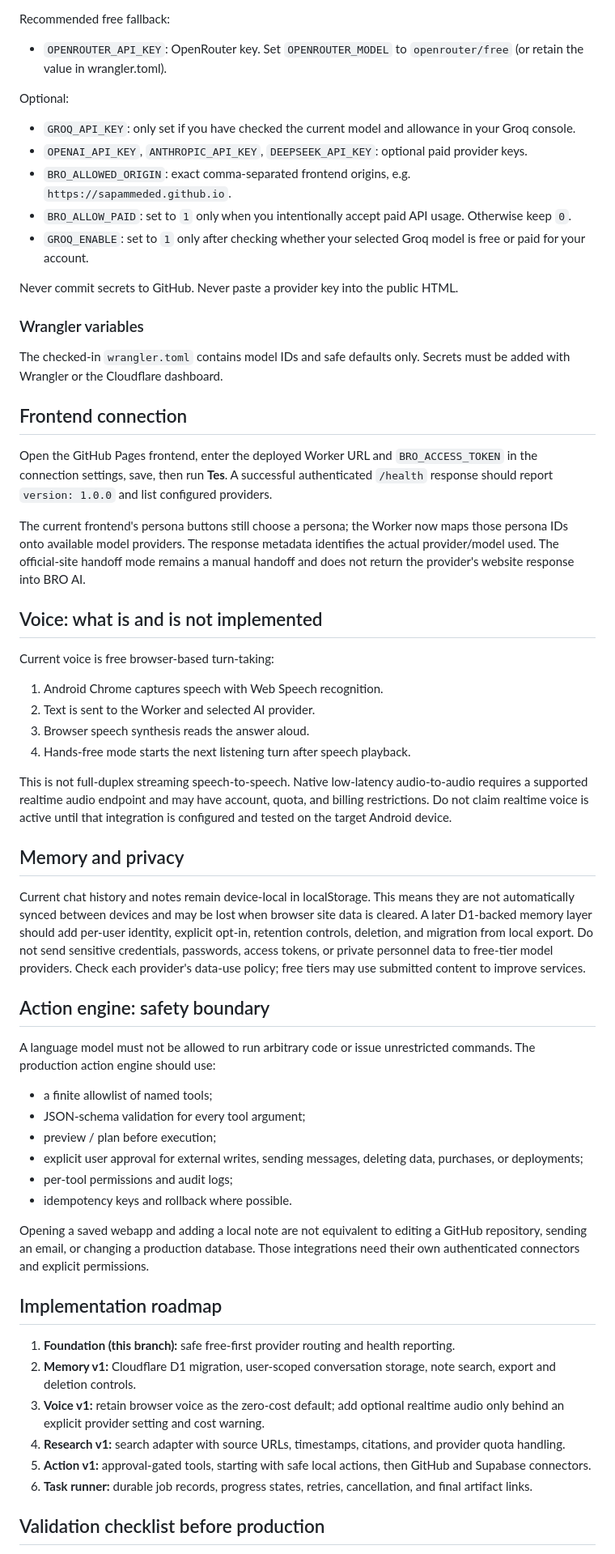
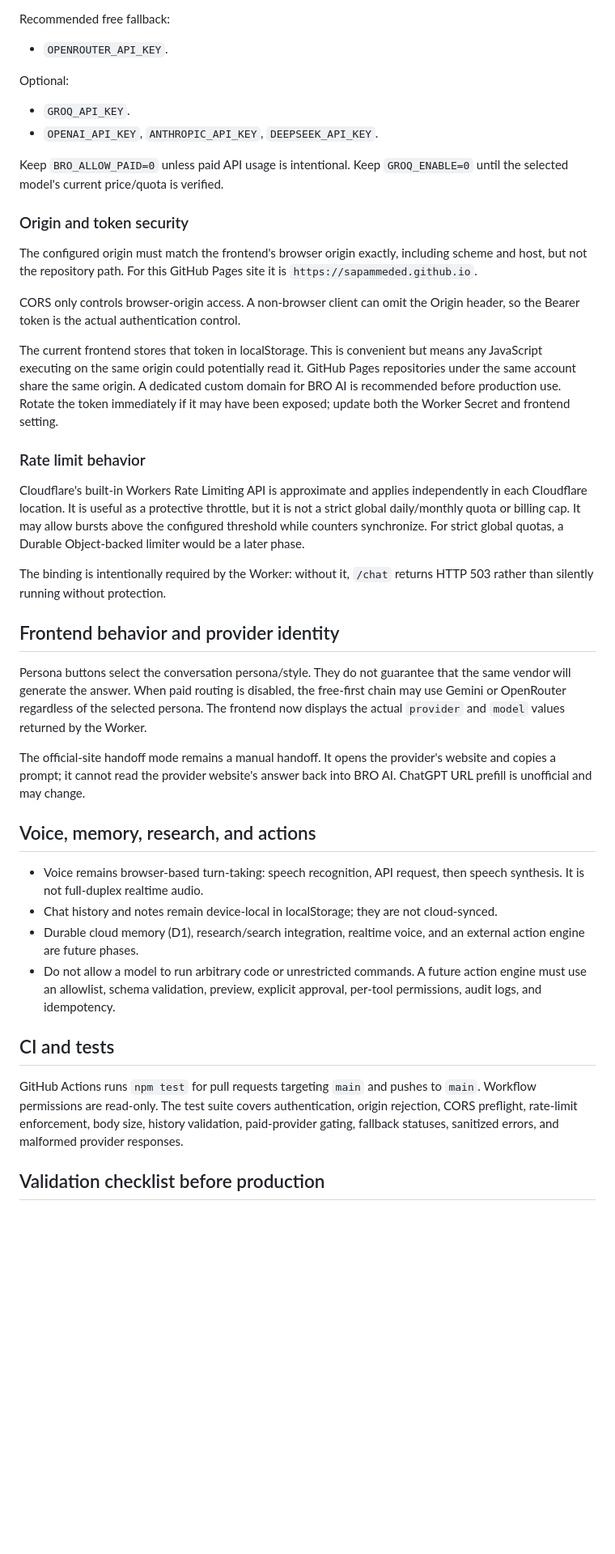
Before and after one commit to sapammeded/bro_ai, a Markdown page: BRO_AI_V1_IMPLEMENTATION.md, the part around one of its changes. Shown at 81% size. Drawn GitHub-style; blank space fills up the shorter version.

```diff
--- a/BRO_AI_V1_IMPLEMENTATION.md
+++ b/BRO_AI_V1_IMPLEMENTATION.md
@@ -59,60 +70,43 @@ Required:
 
 Recommended free fallback:
-- `OPENROUTER_API_KEY`: OpenRouter key. Set `OPENROUTER_MODEL` to `openrouter/free` (or retain the value in wrangler.toml).
+- `OPENROUTER_API_KEY`.
 
 Optional:
-- `GROQ_API_KEY`: only set if you have checked the current model and allowance in your Groq console.
-- `OPENAI_API_KEY`, `ANTHROPIC_API_KEY`, `DEEPSEEK_API_KEY`: optional paid provider keys.
-- `BRO_ALLOWED_ORIGIN`: exact comma-separated frontend origins, e.g. `https://sapammeded.github.io`.
-- `BRO_ALLOW_PAID`: set to `1` only when you intentionally accept paid API usage. Otherwise keep `0`.
-- `GROQ_ENABLE`: set to `1` only after checking whether your selected Groq model is free or paid for your account.
+- `GROQ_API_KEY`.
+- `OPENAI_API_KEY`, `ANTHROPIC_API_KEY`, `DEEPSEEK_API_KEY`.
 
-Never commit secrets to GitHub. Never paste a provider key into the public HTML.
+Keep `BRO_ALLOW_PAID=0` unless paid API usage is intentional. Keep `GROQ_ENABLE=0` until the selected model's current price/quota is verified.
 
-### Wrangler variables
+### Origin and token security
 
-The checked-in `wrangler.toml` contains model IDs and safe defaults only. Secrets must be added with Wrangler or the Cloudflare dashboard.
+The configured origin must match the frontend's browser origin exactly, including scheme and host, but not the repository path. For this GitHub Pages site it is `https://sapammeded.github.io`.
 
-## Frontend connection
+CORS only controls browser-origin access. A non-browser client can omit the Origin header, so the Bearer token is the actual authentication control.
 
-Open the GitHub Pages frontend, enter the deployed Worker URL and `BRO_ACCESS_TOKEN` in the connection settings, save, then run **Tes**. A successful authenticated `/health` response should report `version: 1.0.0` and list configured providers.
+The current frontend stores that token in localStorage. This is convenient but means any JavaScript executing on the same origin could potentially read it. GitHub Pages repositories under the same account share the same origin. A dedicated custom domain for BRO AI is recommended before production use. Rotate the token immediately if it may have been exposed; update both the Worker Secret and frontend setting.
 
-The current frontend's persona buttons still choose a persona; the Worker now maps those persona IDs onto available model providers. The response metadata identifies the actual provider/model used. The official-site handoff mode remains a manual handoff and does not return the provider's website response into BRO AI.
+### Rate limit behavior
 
-## Voice: what is and is not implemented
+Cloudflare's built-in Workers Rate Limiting API is approximate and applies independently in each Cloudflare location. It is useful as a protective throttle, but it is not a strict global daily/monthly quota or billing cap. It may allow bursts above the configured threshold while counters synchronize. For strict global quotas, a Durable Object-backed limiter would be a later phase.
 
-Current voice is free browser-based turn-taking:
-1. Android Chrome captures speech with Web Speech recognition.
-2. Text is sent to the Worker and selected AI provider.
-3. Browser speech synthesis reads the answer aloud.
-4. Hands-free mode starts the next listening turn after speech playback.
+The binding is intentionally required by the Worker: without it, `/chat` returns HTTP 503 rather than silently running without protection.
 
-This is not full-duplex streaming speech-to-speech. Native low-latency audio-to-audio requires a supported realtime audio endpoint and may have account, quota, and billing restrictions. Do not claim realtime voice is active until that integration is configured and tested on the target Android device.
+## Frontend behavior and provider identity
 
-## Memory and privacy
+Persona buttons select the conversation persona/style. They do not guarantee that the same vendor will generate the answer. When paid routing is disabled, the free-first chain may use Gemini or OpenRouter regardless of the selected persona. The frontend now displays the actual `provider` and `model` values returned by the Worker.
 
-Current chat history and notes remain device-local in localStorage. This means they are not automatically synced between devices and may be lost when browser site data is cleared. A later D1-backed memory layer should add per-user identity, explicit opt-in, retention controls, deletion, and migration from local export. Do not send sensitive credentials, passwords, access tokens, or private personnel data to free-tier model providers. Check each provider's data-use policy; free tiers may use submitted content to improve services.
+The official-site handoff mode remains a manual handoff. It opens the provider's website and copies a prompt; it cannot read the provider website's answer back into BRO AI. ChatGPT URL prefill is unofficial and may change.
 
-## Action engine: safety boundary
+## Voice, memory, research, and actions
 
-A language model must not be allowed to run arbitrary code or issue unrestricted commands. The production action engine should use:
-- a finite allowlist of named tools;
-- JSON-schema validation for every tool argument;
-- preview / plan before execution;
-- explicit user approval for external writes, sending messages, deleting data, purchases, or deployments;
-- per-tool permissions and audit logs;
-- idempotency keys and rollback where possible.
+- Voice remains browser-based turn-taking: speech recognition, API request, then speech synthesis. It is not full-duplex realtime audio.
+- Chat history and notes remain device-local in localStorage; they are not cloud-synced.
+- Durable cloud memory (D1), research/search integration, realtime voice, and an external action engine are future phases.
+- Do not allow a model to run arbitrary code or unrestricted commands. A future action engine must use an allowlist, schema validation, preview, explicit approval, per-tool permissions, audit logs, and idempotency.
 
-Opening a saved webapp and adding a local note are not equivalent to editing a GitHub repository, sending an email, or changing a production database. Those integrations need their own authenticated connectors and explicit permissions.
+## CI and tests
 
-## Implementation roadmap
-
-1. **Foundation (this branch):** safe free-first provider routing and health reporting.
-2. **Memory v1:** Cloudflare D1 migration, user-scoped conversation storage, note search, export and deletion controls.
-3. **Voice v1:** retain browser voice as the zero-cost default; add optional realtime audio only behind an explicit provider setting and cost warning.
-4. **Research v1:** search adapter with source URLs, timestamps, citations, and provider quota handling.
-5. **Action v1:** approval-gated tools, starting with safe local actions, then GitHub and Supabase connectors.
-6. **Task runner:** durable job records, progress states, retries, cancellation, and final artifact links.
+GitHub Actions runs `npm test` for pull requests targeting `main` and pushes to `main`. Workflow permissions are read-only. The test suite covers authentication, origin rejection, CORS preflight, rate-limit enforcement, body size, history validation, paid-provider gating, fallback statuses, sanitized errors, and malformed provider responses.
 
 ## Validation checklist before production
 
```
Also changed, not shown: other parts of BRO_AI_V1_IMPLEMENTATION.md (+58 -45 lines).
